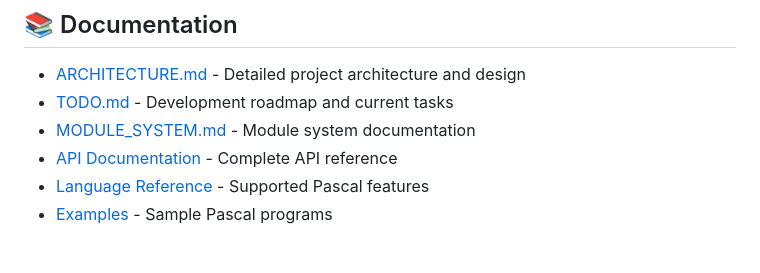
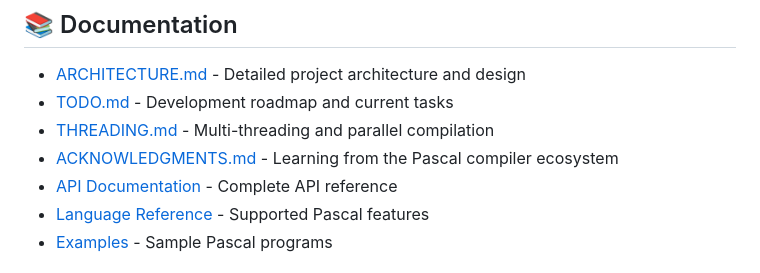
Before and after one commit to yingkitw/pascal-rs, a Markdown page: README.md, the part around the change. Drawn GitHub-style.

```diff
--- a/README.md
+++ b/README.md
@@ -874,7 +874,8 @@ graph LR
 
 - [ARCHITECTURE.md](./ARCHITECTURE.md) - Detailed project architecture and design
 - [TODO.md](./TODO.md) - Development roadmap and current tasks
-- [MODULE_SYSTEM.md](docs/MODULE_SYSTEM.md) - Module system documentation
+- [THREADING.md](docs/THREADING.md) - Multi-threading and parallel compilation
+- [ACKNOWLEDGMENTS.md](docs/ACKNOWLEDGMENTS.md) - Learning from the Pascal compiler ecosystem
 - [API Documentation](docs/index.html) - Complete API reference
 - [Language Reference](docs/language.html) - Supported Pascal features
 - [Examples](examples/) - Sample Pascal programs
```
Also changed, not shown: TODO.md (+17 -2 lines), docs/ACKNOWLEDGMENTS.md (added, +120 -0 lines).
